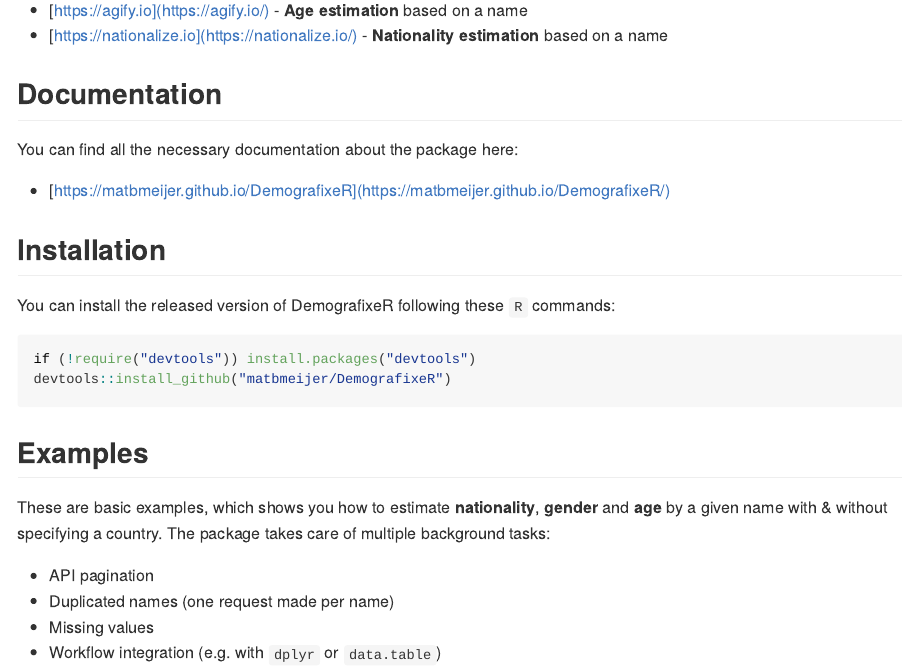
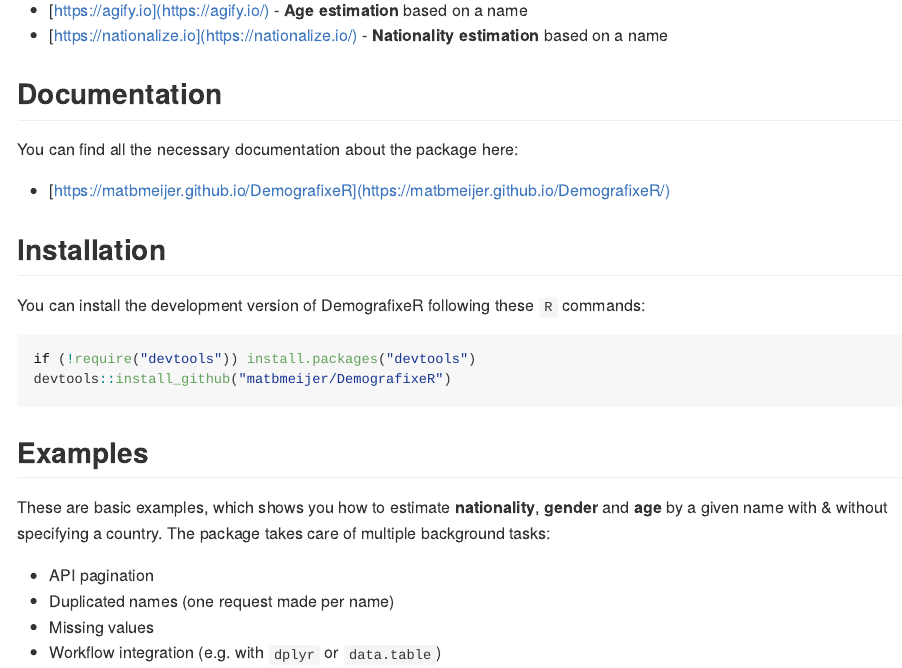
Before and after one commit to matbmeijer/DemografixeR, an R Markdown document (README.Rmd): the page in a window 1100 px wide, from 200 px down. The pictures show the output file README.md that the author committed with the source, drawn offline in the style of GitHub; badge pictures from the web are left out.

Commit message:
Commit readme

````diff
--- a/README.Rmd
+++ b/README.Rmd
@@ -37,7 +37,7 @@
 
 ## Installation
 
-You can install the released version of DemografixeR following these `R` commands:
+You can install the development version of DemografixeR following these `R` commands:
 
 ``` r
 if (!require("devtools")) install.packages("devtools")
````
Also changed, not shown: README.md.
